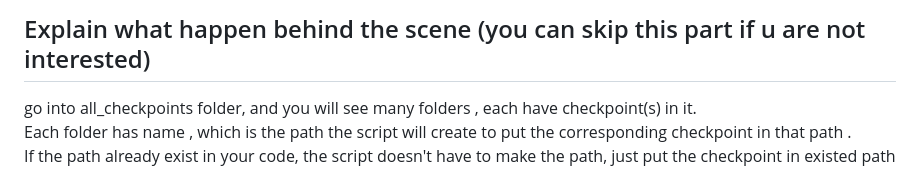
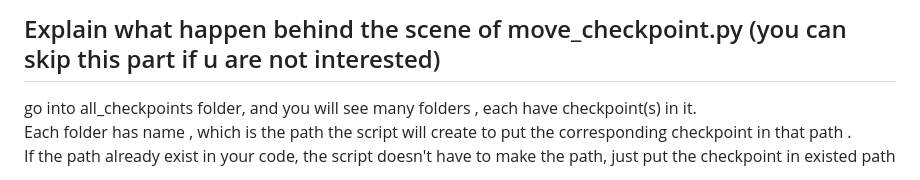
Before and after one commit to WandererGuy/GAN-Face-Hair-Swapper, a Markdown page: README.md, the part around one of its changes. Drawn GitHub-style.

```diff
--- a/README.md
+++ b/README.md
@@ -18,5 +20,5 @@ Step 3: run python move_checkpoint.py (this will make directory and move checkpo
 
-## Explain what happen behind the scene (you can skip this part if u are not interested)
+## Explain what happen behind the scene of move_checkpoint.py (you can skip this part if u are not interested)
 go into all_checkpoints folder, and you will see many folders , each have checkpoint(s) in it. <br>
 Each folder has name , which is the path the script will create to put the corresponding checkpoint in that path .<br>
 If the path already exist in your code, the script doesn't have to make the path, just put the checkpoint in existed path <br>
```
Also changed, not shown: other parts of README.md (+4 -2 lines).
